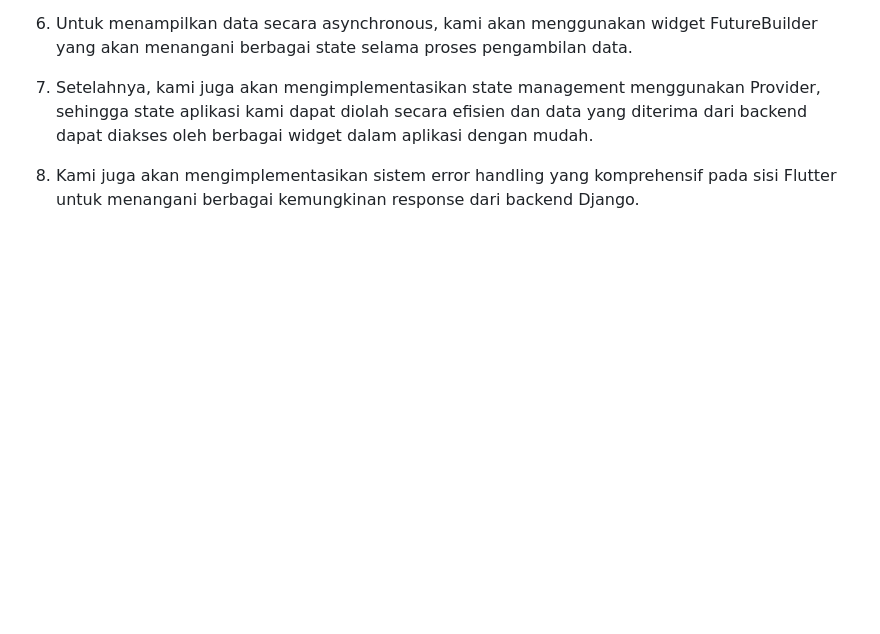
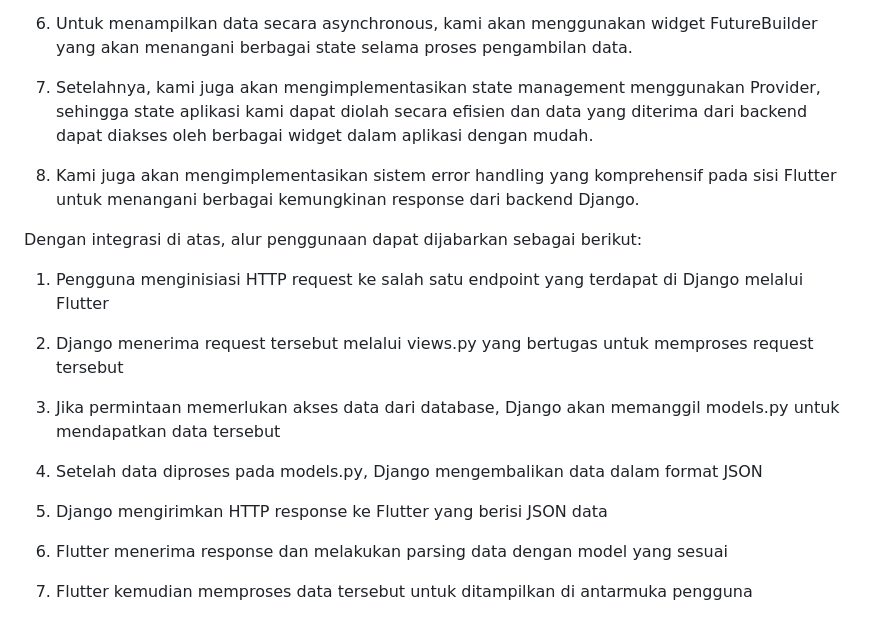
Before and after one commit to PBP-Ganjil-2024-2025-D12/BekasBerkelasMobile, a Markdown page: README.md, the part around the change. Drawn GitHub-style; blank space fills up the shorter version.

```diff
--- a/README.md
+++ b/README.md
@@ -58,3 +58,19 @@ Berikut adalah _role_ pengguna sesuai modul yang akan diimplementasikan.
 7. Setelahnya, kami juga akan mengimplementasikan state management menggunakan Provider, sehingga state aplikasi kami dapat diolah secara efisien dan data yang diterima dari backend dapat diakses oleh berbagai widget dalam aplikasi dengan mudah.
 
 8. Kami juga akan mengimplementasikan sistem error handling yang komprehensif pada sisi Flutter untuk menangani berbagai kemungkinan response dari backend Django.
+
+Dengan integrasi di atas, alur penggunaan dapat dijabarkan sebagai berikut:
+
+1. Pengguna menginisiasi HTTP request ke salah satu endpoint yang terdapat di Django melalui Flutter
+
+2. Django menerima request tersebut melalui views.py yang bertugas untuk memproses request tersebut
+
+3. Jika permintaan memerlukan akses data dari database, Django akan memanggil models.py untuk mendapatkan data tersebut
+
+4. Setelah data diproses pada models.py, Django mengembalikan data dalam format JSON
+
+5. Django mengirimkan HTTP response ke Flutter yang berisi JSON data
+
+6. Flutter menerima response dan melakukan parsing data dengan model yang sesuai
+
+7. Flutter kemudian memproses data tersebut untuk ditampilkan di antarmuka pengguna
```
